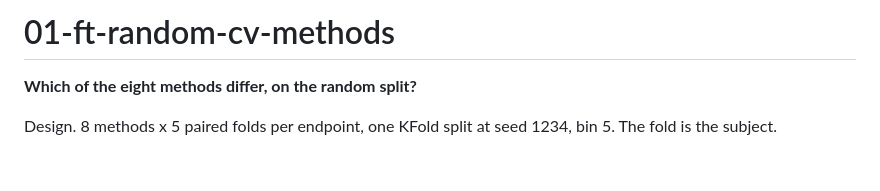
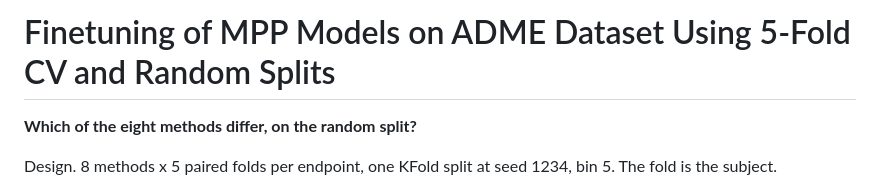
Before and after one commit to molssi-ai/bertology, a Markdown page: statistics/01-ft-random-cv-methods/README.md, the part around the change. GitHub-like rendering; blank space fills up the shorter version.

Commit message:
updates the title for README in ft  random section

```diff
--- a/statistics/01-ft-random-cv-methods/README.md
+++ b/statistics/01-ft-random-cv-methods/README.md
@@ -1,4 +1,4 @@
-# 01-ft-random-cv-methods
+# Finetuning of MPP Models on ADME Dataset Using 5-Fold CV and Random Splits
 
 **Which of the eight methods differ, on the random split?**
 
```
